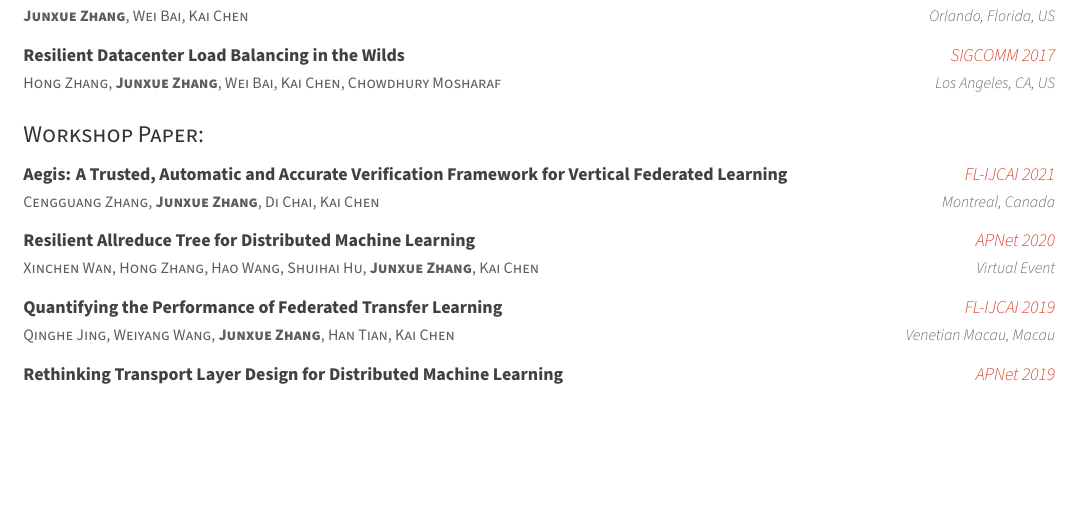
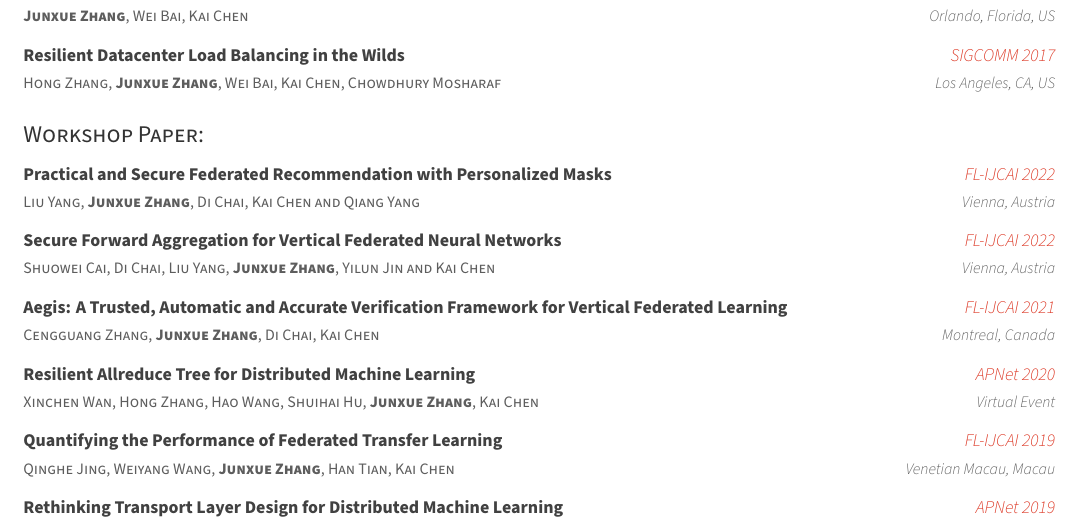
Before and after one commit to snowzjx/cv, a LaTeX CV (cv.tex, which reads cv/publication.tex): part of page 1 of 2, cut so that both start at the same text, the shorter picture padded with empty space. Compiled offline with XeLaTeX.

Commit message:
Add IJCAL-FL

```diff
--- a/cv/publication.tex
+++ b/cv/publication.tex
@@ -53,6 +53,18 @@
 \cvsubsection{Workshop Paper:}
 \begin{cventries}
 
+    \cvpub
+    {Liu Yang, \textbf{Junxue Zhang}, Di Chai, Kai Chen and Qiang Yang} % Role
+    {Practical and Secure Federated Recommendation with Personalized Masks} % Title
+    {FL-IJCAI 2022} % Location
+    {Vienna, Austria} % Date(s)
+
+    \cvpub
+    {Shuowei Cai, Di Chai, Liu Yang, \textbf{Junxue Zhang}, Yilun Jin and Kai Chen} % Role
+    {Secure Forward Aggregation for Vertical Federated Neural Networks} % Title
+    {FL-IJCAI 2022} % Location
+    {Vienna, Austria} % Date(s)
+
 	\cvpub
     {Cengguang Zhang, \textbf{Junxue Zhang}, Di Chai, Kai Chen} % Role
     {Aegis: A Trusted, Automatic and Accurate Verification Framework for Vertical Federated Learning} % Title
```
Also changed, not shown: cv.tex (+0 -1 lines).
